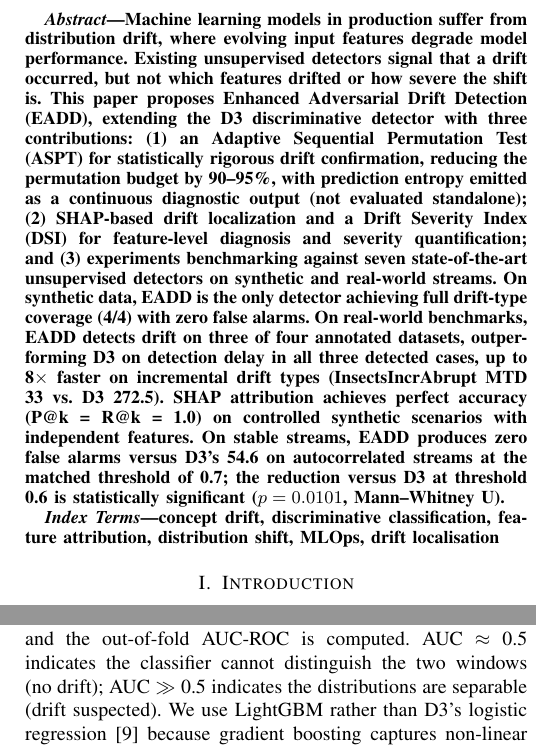
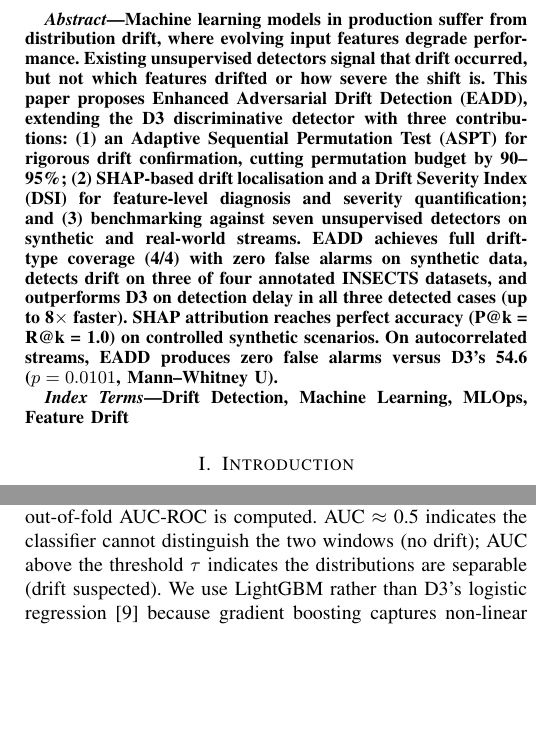
Before and after one commit to NusratBegum/JCSEE-Submission, a LaTeX paper (jcsse2026_full_paper.tex): two parts of the columns of pages 1 and 3 of 6, joined at a grey line, cut so that both start at the same text, the shorter picture padded with empty space. The pictures show the PDF file jcsse2026_full_paper.pdf that the author committed with the source.

Commit message:
Revise jcsse2026_full_paper.tex to improve title clarity, enhance the abstract for conciseness, and update keywords for better alignment with the paper's focus on drift detection and feature monitoring.

```diff
--- a/jcsse2026_full_paper.tex
+++ b/jcsse2026_full_paper.tex
@@ -24,3 +22,4 @@
 
 \begin{document}
 
+\title{Enhanced Adversarial Drift Detection for MLOps Feature Monitoring}
@@ -51,11 +49,11 @@
 \maketitle
 
 \begin{abstract}
-Machine learning models in production suffer from distribution drift, where evolving input features degrade model performance. Existing unsupervised detectors signal that a drift occurred, but not which features drifted or how severe the shift is. This paper proposes Enhanced Adversarial Drift Detection (EADD), extending the D3 discriminative detector with three contributions: (1)~an Adaptive Sequential Permutation Test (ASPT) for statistically rigorous drift confirmation, reducing the permutation budget by 90--95\%, with prediction entropy emitted as a continuous diagnostic output (not evaluated standalone); (2)~SHAP-based drift localization and a Drift Severity Index (DSI) for feature-level diagnosis and severity quantification; and (3)~experiments benchmarking against seven state-of-the-art unsupervised detectors on synthetic and real-world streams. On synthetic data, EADD is the only detector achieving full drift-type coverage (4/4) with zero false alarms. On real-world benchmarks, EADD detects drift on three of four annotated datasets, outperforming D3 on detection delay in all three detected cases, up to 8$\times$ faster on incremental drift types (InsectsIncrAbrupt MTD 33 vs.\ D3 272.5). SHAP attribution achieves perfect accuracy (P@k = R@k = 1.0) on controlled synthetic scenarios with independent features. On stable streams, EADD produces zero false alarms versus D3's 54.6 on autocorrelated streams at the matched threshold of 0.7; the reduction versus D3 at threshold 0.6 is statistically significant ($p = 0.0101$, Mann--Whitney U).
+Machine learning models in production suffer from distribution drift, where evolving input features degrade performance. Existing unsupervised detectors signal that drift occurred, but not which features drifted or how severe the shift is. This paper proposes Enhanced Adversarial Drift Detection (EADD), extending the D3 discriminative detector with three contributions: (1)~an Adaptive Sequential Permutation Test (ASPT) for rigorous drift confirmation, cutting permutation budget by 90--95\%; (2)~SHAP-based drift localisation and a Drift Severity Index (DSI) for feature-level diagnosis and severity quantification; and (3)~benchmarking against seven unsupervised detectors on synthetic and real-world streams. EADD achieves full drift-type coverage (4/4) with zero false alarms on synthetic data, detects drift on three of four annotated INSECTS datasets, and outperforms D3 on detection delay in all three detected cases (up to 8$\times$ faster). SHAP attribution reaches perfect accuracy (P@k = R@k = 1.0) on controlled synthetic scenarios. On autocorrelated streams, EADD produces zero false alarms versus D3's 54.6 ($p = 0.0101$, Mann--Whitney U).
 \end{abstract}
 
 \begin{IEEEkeywords}
-concept drift, discriminative classification, feature attribution, distribution shift, MLOps, drift localisation
+Drift Detection, Machine Learning, MLOps, Feature Drift
 \end{IEEEkeywords}
 
 \section{Introduction}
@@ -91,7 +89,7 @@ Drift detection methods can be classified along two axes: label availability and
 
 \subsection{Feature Attribution in Discriminative Detection}
 
-The \textit{classifier two-sample test} (C2ST)~\cite{b19} provides principled statistical foundations for discriminative detection: if a classifier reliably separates reference from current data (AUC $\gg 0.5$), the distributions differ significantly. E-C2ST~\cite{b27} strengthened statistical rigour via anytime-valid e-values. However, neither C2ST nor E-C2ST provides feature-level attribution or operates in a streaming setting. The practical need for such attribution was demonstrated at industrial scale by Pan et al.~\cite{b13} at Uber, Qian et al.~\cite{b14} for credit scoring, and by Google's SHAP-based feature monitoring in Vertex AI~\cite{b20}.
+The \textit{classifier two-sample test} (C2ST)~\cite{b19} provides principled statistical foundations for discriminative detection: if a classifier reliably separates reference from current data (AUC well above 0.5), the distributions differ significantly. E-C2ST~\cite{b27} strengthened statistical rigour via anytime-valid e-values. However, neither C2ST nor E-C2ST provides feature-level attribution or operates in a streaming setting. The practical need for such attribution was demonstrated at industrial scale by Pan et al.~\cite{b13} at Uber, Qian et al.~\cite{b14} for credit scoring, and by Google's SHAP-based feature monitoring in Vertex AI~\cite{b20}.
 
 Recent academic work has advanced individual aspects: TRIPODD~\cite{b28} enables feature-interaction hypothesis testing, HDPD~\cite{b29} provides per-feature performance decomposition, and Hinder et al.~\cite{b32} formalised feature-wise drift definitions. However, no existing work systematically evaluates SHAP-based feature attribution accuracy for identifying drift-causing features within discriminative detection, nor integrates attribution with severity quantification in an unsupervised streaming pipeline.
 
@@ -210,7 +208,7 @@ EADD maintains two windows: a \textit{reference window} $W_{ref}$ ($N_{ref}$ sam
 
 \subsection{Step 2: Discriminative Classification and Prediction Entropy}
 
-Following the C2ST framework~\cite{b19}, EADD constructs a binary classification task: samples from $W_{ref}$ are labelled 0 (reference) and samples from $W_{cur}$ are labelled 1 (current). A LightGBM gradient boosting classifier~\cite{b23} is trained on this combined dataset via stratified 5-fold cross-validation, and the out-of-fold AUC-ROC is computed. AUC~$\approx$~0.5 indicates the classifier cannot distinguish the two windows (no drift); AUC~$\gg$~0.5 indicates the distributions are separable (drift suspected). We use LightGBM rather than D3's logistic regression~\cite{b9} because gradient boosting captures non-linear feature interactions, providing a more powerful discriminator for the non-linear and incremental drift types that defeat D3's linear classifier.
+Following the C2ST framework~\cite{b19}, EADD constructs a binary classification task: samples from $W_{ref}$ are labelled 0 (reference) and samples from $W_{cur}$ are labelled 1 (current). A LightGBM gradient boosting classifier~\cite{b23} is trained on this combined dataset via stratified 5-fold cross-validation, and the out-of-fold AUC-ROC is computed. AUC~$\approx$~0.5 indicates the classifier cannot distinguish the two windows (no drift); AUC above the threshold $\tau$ indicates the distributions are separable (drift suspected). We use LightGBM rather than D3's logistic regression~\cite{b9} because gradient boosting captures non-linear feature interactions, providing a more powerful discriminator for the non-linear and incremental drift types that defeat D3's linear classifier.
 
 \textbf{Prediction Entropy.} Beyond the aggregate AUC score, EADD extracts additional diagnostic information from the classifier's per-sample predictions. We compute the mean binary Shannon entropy of the discriminative classifier's predicted probabilities:
 \begin{equation}
```
Also changed, not shown: jcsse2026_full_paper.pdf, jcsse2026_full_paper.tex (13 more changed lines).
